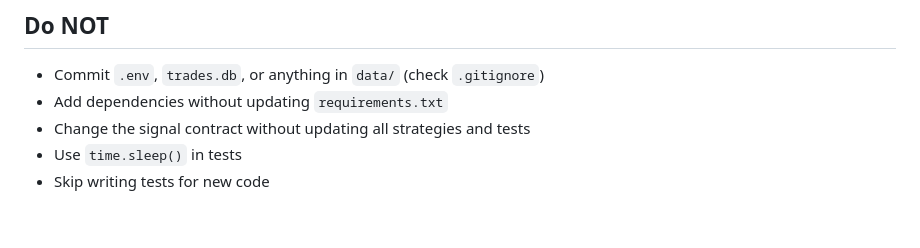
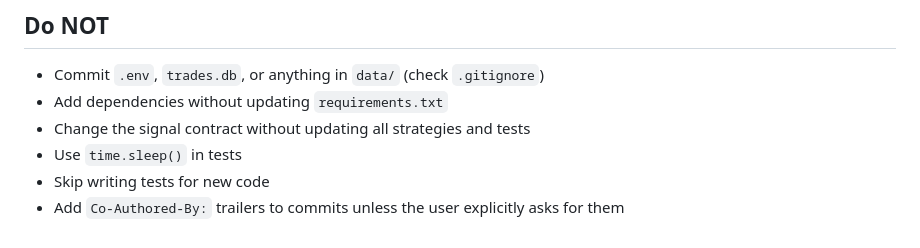
Before and after one commit to madhusshivakumar/Algo-Trader, a Markdown page: CLAUDE.md, the part around the change. GitHub-like rendering.

Commit message:
Drop Co-Authored-By trailer from default commit template
The trailer was on the project boilerplate, so every AI-assisted
commit since setup credited claude-flow as a co-author. That made
'claude-flow <ruv@ruv.net>' show up on the GitHub Contributors page
which was confusing — it's just attribution metadata, not a real
collaborator. Going forward, only add the trailer when explicitly
requested.

```diff
--- a/CLAUDE.md
+++ b/CLAUDE.md
@@ -109,3 +109,4 @@ python -m pytest tests/ --cov --cov-report=term-missing  # with coverage
 - Change the signal contract without updating all strategies and tests
 - Use `time.sleep()` in tests
 - Skip writing tests for new code
+- Add `Co-Authored-By:` trailers to commits unless the user explicitly asks for them
```
